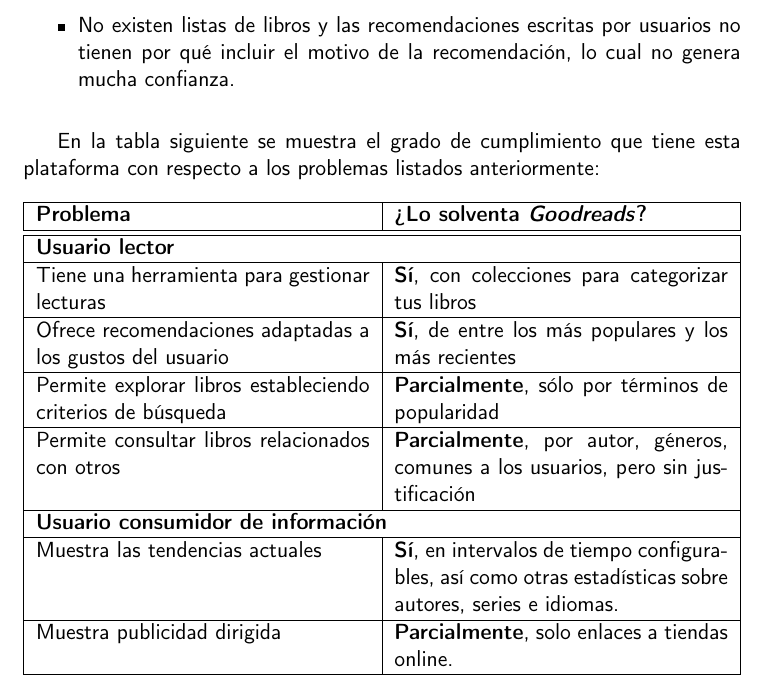
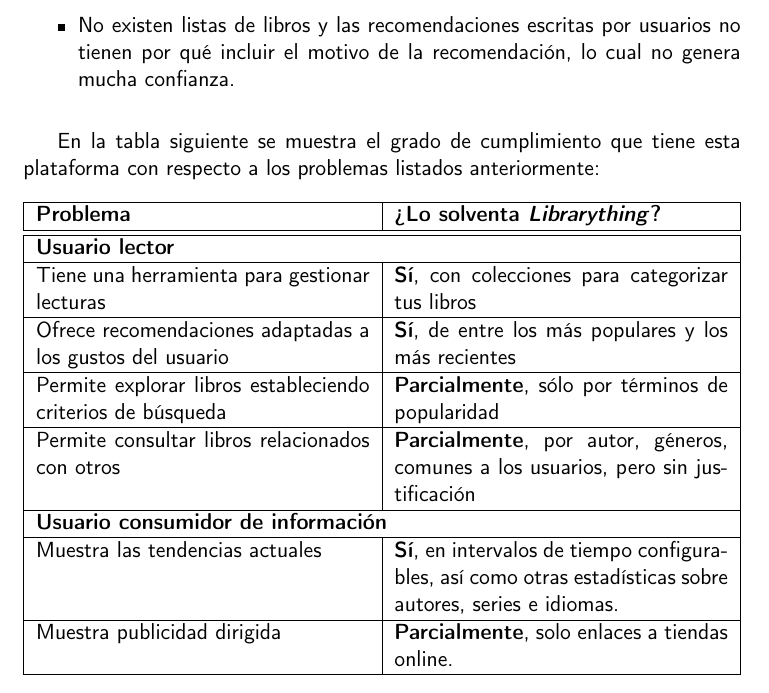
Before and after one commit to Anglepi/My-Many-Reads, a LaTeX book (docs/tex/proyecto.tex, which reads docs/tex/secciones/02_estado_del_arte.tex): part of page 24 of 89, cut so that both start at the same text. Compiled offline with pdfLaTeX.

Commit message:
Fix platform name

```diff
--- a/docs/tex/secciones/02_estado_del_arte.tex
+++ b/docs/tex/secciones/02_estado_del_arte.tex
@@ -126,7 +126,7 @@
 \begin{table}[H]
     \begin{tabularx}{\linewidth}{|X|X|}
         \hline
-        \textbf{Problema} & \textbf{¿Lo solventa \textit{Goodreads}?} \\
+        \textbf{Problema} & \textbf{¿Lo solventa \textit{Librarything}?} \\
         \hline
         \hline
         \multicolumn{2}{|l|}{\textbf{Usuario lector}} \\
```
